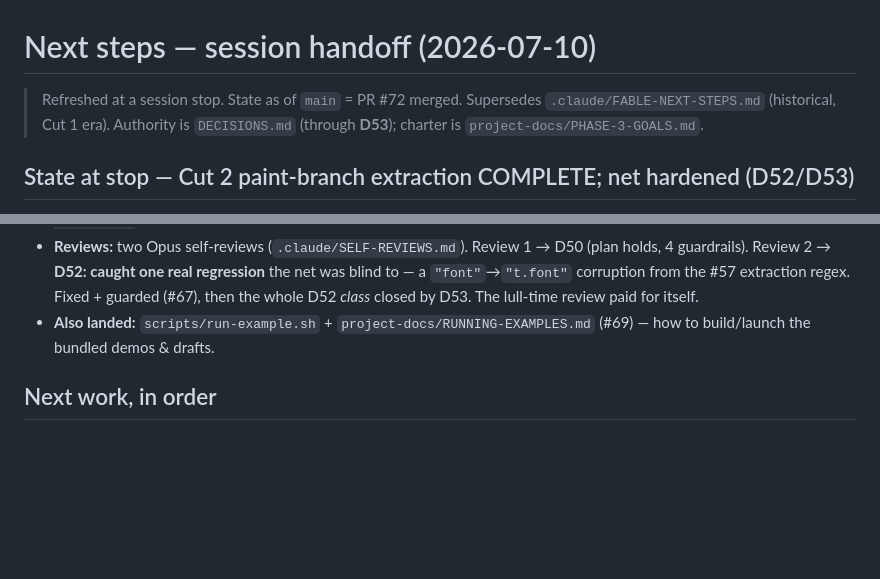
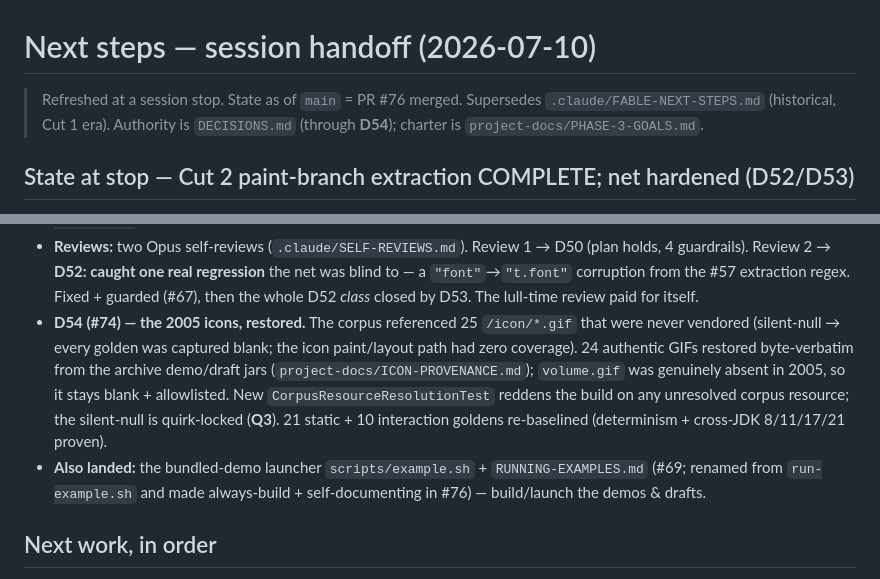
Before and after one commit to nomixer/thinlet-modernized, a Markdown page: .claude/NEXT-STEPS.md, 2 parts joined by grey strips. Rendered like a GitHub page; blank space fills up the shorter version.

Commit message:
docs(.claude): refresh handoff — D54 icons + example.sh launcher landed (#74/#76) (#77)
State line to main = #76 / authority through D54. Record the icon restoration (D54:
corpus silent-null fixed, guard test + Q3, 21+10 goldens re-baselined) and the launcher
rename/always-build (#76).


Claude-Session: https://claude.ai/code/session_017DGVYEAyxfyQi5ATVMoev7

Co-authored-by: Claude Opus 4.8 (1M context) <noreply@anthropic.com>

```diff
--- a/.claude/NEXT-STEPS.md
+++ b/.claude/NEXT-STEPS.md
@@ -1,8 +1,8 @@
 # Next steps — session handoff (2026-07-10)
 
-> Refreshed at a session stop. State as of `main` = PR #72 merged. Supersedes
+> Refreshed at a session stop. State as of `main` = PR #76 merged. Supersedes
 > `.claude/FABLE-NEXT-STEPS.md` (historical, Cut 1 era). Authority is `DECISIONS.md`
-> (through **D53**); charter is `project-docs/PHASE-3-GOALS.md`.
+> (through **D54**); charter is `project-docs/PHASE-3-GOALS.md`.
 
 ## State at stop — Cut 2 paint-branch extraction COMPLETE; net hardened (D52/D53)
 
@@ -23,8 +23,16 @@
   holds, 4 guardrails). Review 2 → **D52: caught one real regression** the net was blind
   to — a `"font"`→`"t.font"` corruption from the #57 extraction regex. Fixed + guarded
   (#67), then the whole D52 *class* closed by D53. The lull-time review paid for itself.
-- **Also landed:** `scripts/run-example.sh` + `project-docs/RUNNING-EXAMPLES.md` (#69) —
-  how to build/launch the bundled demos & drafts.
+- **D54 (#74) — the 2005 icons, restored.** The corpus referenced 25 `/icon/*.gif` that
+  were never vendored (silent-null → every golden was captured blank; the icon paint/layout
+  path had zero coverage). 24 authentic GIFs restored byte-verbatim from the archive
+  demo/draft jars (`project-docs/ICON-PROVENANCE.md`); `volume.gif` was genuinely absent in
+  2005, so it stays blank + allowlisted. New `CorpusResourceResolutionTest` reddens the
+  build on any unresolved corpus resource; the silent-null is quirk-locked (**Q3**). 21
+  static + 10 interaction goldens re-baselined (determinism + cross-JDK 8/11/17/21 proven).
+- **Also landed:** the bundled-demo launcher `scripts/example.sh` + `RUNNING-EXAMPLES.md`
+  (#69; renamed from `run-example.sh` and made always-build + self-documenting in #76) —
+  build/launch the demos & drafts.
 
 ## Next work, in order
 
```
